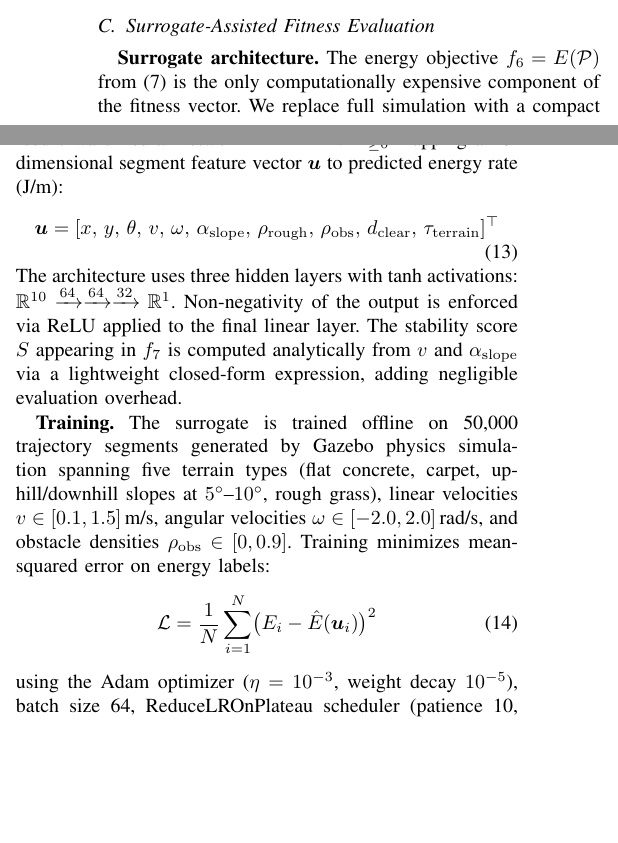
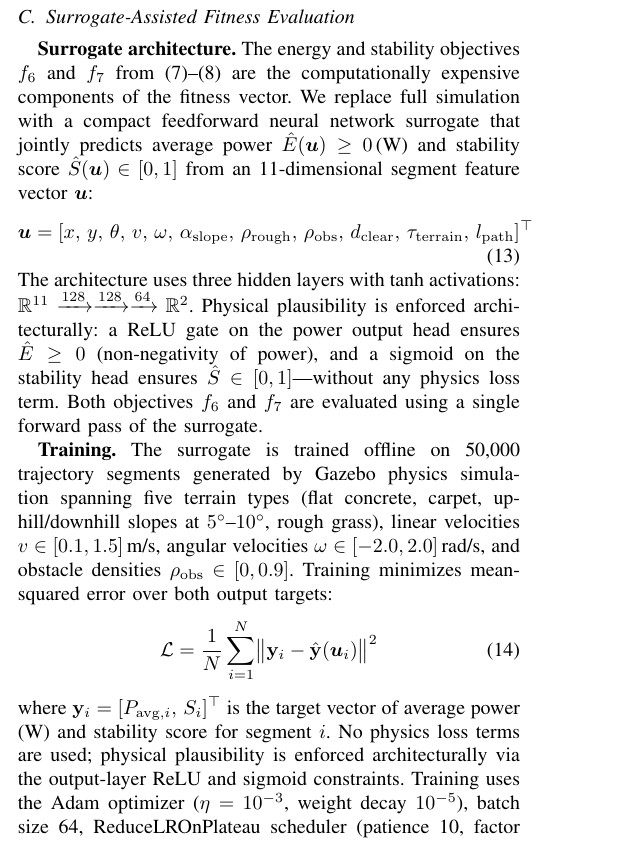
Before and after one commit to MBilalmumtaz/PIEC, a LaTeX paper (IEEE-Transactions-LaTeX2e-templates-and-instructions/piec_tevc_paper.tex): two parts of the columns of page 4 of 9 before the commit and part of one column of page 4 of 9 after it, the two joined at a grey line, cut so that both start at the same text, the shorter picture padded with empty space. Compiled offline with pdfLaTeX; a missing font is replaced by an installed copy or a similar font; a LaTeX package or settings file that is missing is left out.

Commit message:
Update IEEE paper surrogate architecture: 10->11 inputs, 64-64-32->128-128-64 hidden, 1->2 outputs; replace analytical stability with surrogate prediction; use vector MSE loss; clarify no physics loss term used"
Agent-Logs-Url: https://github.com/MBilalmumtaz/PIEC/sessions/d578f261-1c93-469b-96f7-99c7d423c994

Co-authored-by: MBilalmumtaz <253684122+MBilalmumtaz@users.noreply.github.com>

```diff
--- a/IEEE-Transactions-LaTeX2e-templates-and-instructions/piec_tevc_paper.tex
+++ b/IEEE-Transactions-LaTeX2e-templates-and-instructions/piec_tevc_paper.tex
@@ -476,24 +479,26 @@ observe $G_{\mathrm{warm}} = 12$ vs. $G_{\mathrm{cold}} = 30$ generations
 \label{sec:surrogate}
 
 \textbf{Surrogate architecture.}
-The energy objective $f_6 = E(\mathcal{P})$ from~\eqref{eq:f6} is the only
-computationally expensive component of the fitness vector.
-We replace full simulation with a compact feedforward neural network
-$\hat{E}: \mathbb{R}^{10} \to \mathbb{R}_{\ge 0}$ mapping a 10-dimensional
-segment feature vector $\boldsymbol{u}$ to predicted energy rate (J/m):
+The energy and stability objectives $f_6$ and $f_7$
+from~\eqref{eq:f6}--\eqref{eq:f7} are the computationally expensive components
+of the fitness vector.
+We replace full simulation with a compact feedforward neural network surrogate
+that jointly predicts average power $\hat{E}(\boldsymbol{u}) \ge 0$\,(W) and
+stability score $\hat{S}(\boldsymbol{u}) \in [0,1]$ from an 11-dimensional
+segment feature vector $\boldsymbol{u}$:
 \begin{equation}
   \boldsymbol{u} = [x,\,y,\,\theta,\,v,\,\omega,\,\alpha_{\mathrm{slope}},\,
   \rho_{\mathrm{rough}},\,\rho_{\mathrm{obs}},\,d_{\mathrm{clear}},\,
-  \tau_{\mathrm{terrain}}]^\top
+  \tau_{\mathrm{terrain}},\,l_{\mathrm{path}}]^\top
   \label{eq:surrogate_input}
 \end{equation}
 The architecture uses three hidden layers with tanh activations:
-$\mathbb{R}^{10} \xrightarrow{64} \xrightarrow{64} \xrightarrow{32} \mathbb{R}^1$.
-Non-negativity of the output is enforced via ReLU applied to the final
-linear layer.
-The stability score $S$ appearing in $f_7$ is computed analytically from
-$v$ and $\alpha_{\mathrm{slope}}$ via a lightweight closed-form expression,
-adding negligible evaluation overhead.
+$\mathbb{R}^{11} \xrightarrow{128} \xrightarrow{128} \xrightarrow{64} \mathbb{R}^2$.
+Physical plausibility is enforced architecturally: a ReLU gate on the power
+output head ensures $\hat{E} \ge 0$ (non-negativity of power), and a sigmoid
+on the stability head ensures $\hat{S} \in [0,1]$---without any physics loss
+term. Both objectives $f_6$ and $f_7$ are evaluated using a single forward
+pass of the surrogate.
 
 \textbf{Training.}
 The surrogate is trained offline on 50,000 trajectory segments generated
@@ -502,12 +507,17 @@ carpet, uphill/downhill slopes at $5^\circ$--$10^\circ$, rough grass),
 linear velocities $v \in [0.1,1.5]$\,m/s, angular velocities
 $\omega \in [-2.0,2.0]$\,rad/s, and obstacle densities $\rho_{\mathrm{obs}}
 \in [0,0.9]$.
-Training minimizes mean-squared error on energy labels:
+Training minimizes mean-squared error over both output targets:
 \begin{equation}
-  \mathcal{L} = \frac{1}{N}\sum_{i=1}^N \bigl(E_i - \hat{E}(\boldsymbol{u}_i)\bigr)^2
+  \mathcal{L} = \frac{1}{N}\sum_{i=1}^N
+  \bigl\|\mathbf{y}_i - \hat{\mathbf{y}}(\boldsymbol{u}_i)\bigr\|^2
   \label{eq:surrogate_loss}
 \end{equation}
-using the Adam optimizer ($\eta=10^{-3}$, weight decay $10^{-5}$),
+where $\mathbf{y}_i = [P_{\mathrm{avg},i},\,S_i]^\top$ is the target vector
+of average power (W) and stability score for segment $i$.
+No physics loss terms are used; physical plausibility is enforced
+architecturally via the output-layer ReLU and sigmoid constraints.
+Training uses the Adam optimizer ($\eta=10^{-3}$, weight decay $10^{-5}$),
 batch size 64, ReduceLROnPlateau scheduler (patience 10, factor 0.5),
 and early stopping (patience 20 epochs, maximum 200 epochs).
 On the held-out 20\% test split, the surrogate achieves
```
Also changed, not shown: IEEE-Transactions-LaTeX2e-templates-and-instructions/piec_tevc_paper.tex (15 more changed lines).
